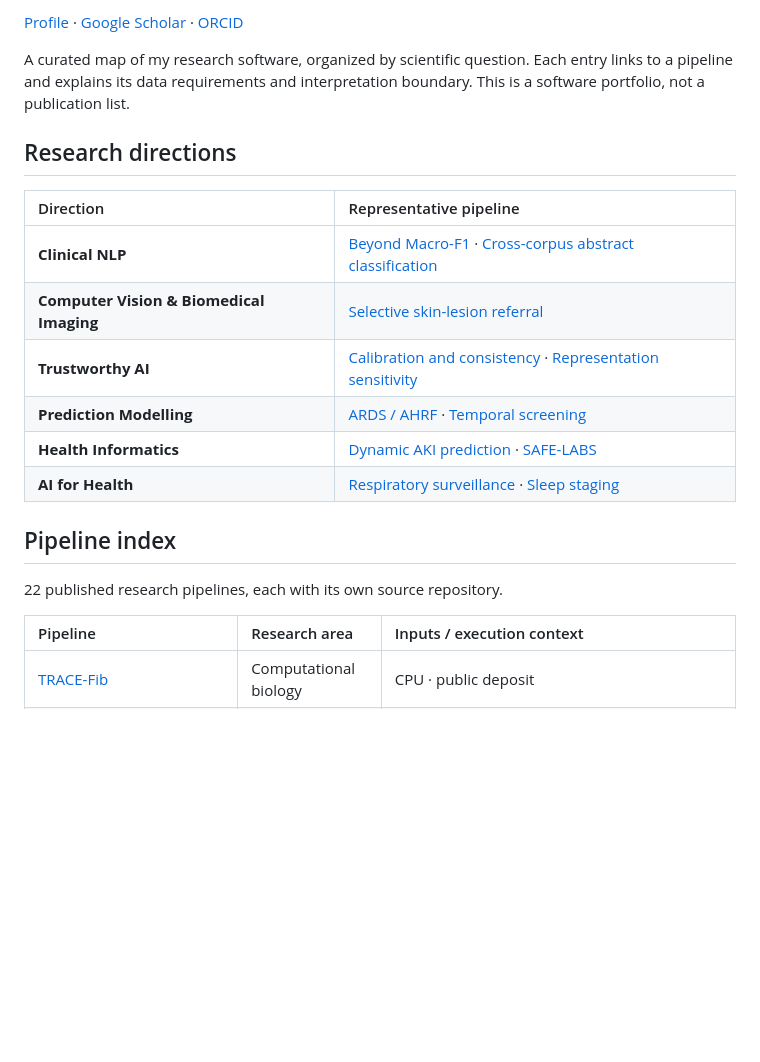
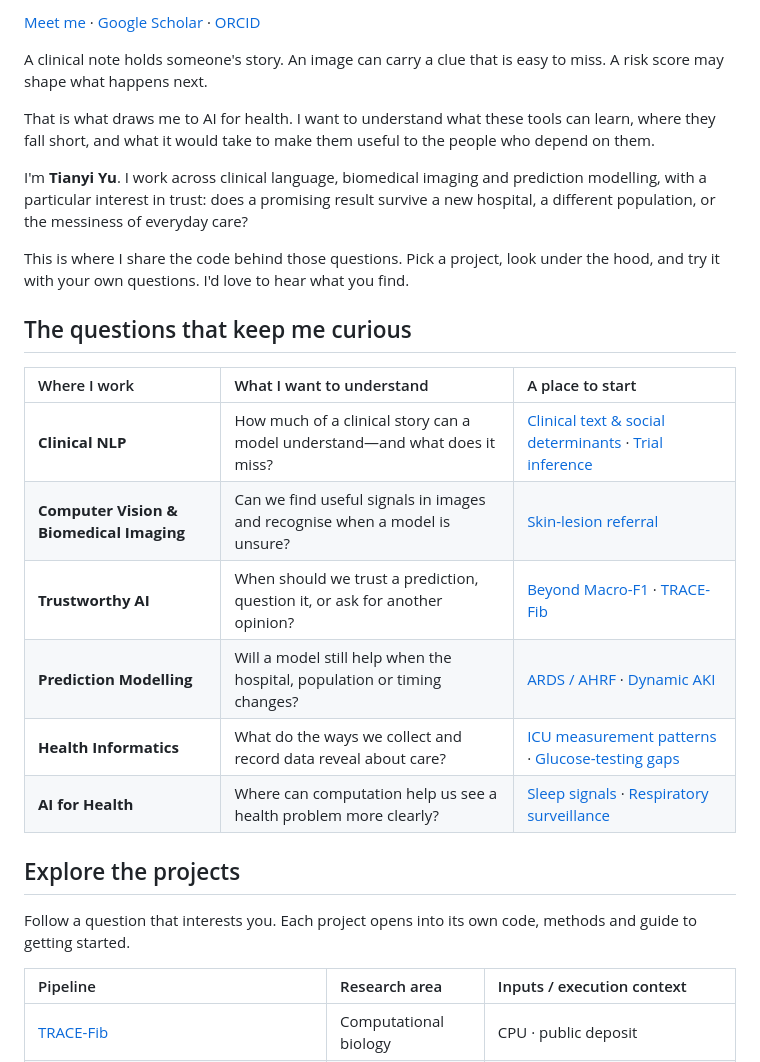
Before and after one commit to terry0809000/research-portfolio, a Markdown page: README.md, the part around one of its changes. Rendered like a GitHub page; blank space fills up the shorter version.

```diff
--- a/README.md
+++ b/README.md
@@ -2,22 +2,28 @@
 
-[Profile](https://github.com/terry0809000) · [Google Scholar](https://scholar.google.com/citations?user=m8F5KU8AAAAJ) · [ORCID](https://orcid.org/0009-0009-0311-4015)
+[Meet me](https://github.com/terry0809000) · [Google Scholar](https://scholar.google.com/citations?user=m8F5KU8AAAAJ) · [ORCID](https://orcid.org/0009-0009-0311-4015)
 
-A curated map of my research software, organized by scientific question. Each entry links to a pipeline and explains its data requirements and interpretation boundary. This is a software portfolio, not a publication list.
+A clinical note holds someone's story. An image can carry a clue that is easy to miss. A risk score may shape what happens next.
 
-## Research directions
+That is what draws me to AI for health. I want to understand what these tools can learn, where they fall short, and what it would take to make them useful to the people who depend on them.
 
-| Direction | Representative pipeline |
-|:--|:--|
-| **Clinical NLP** | [Beyond Macro-F1](https://github.com/terry0809000/beyond-macro-f1-pubmed-rct-public) · [Cross-corpus abstract classification](pipelines/biomedical-abstract-sentence-classification.md) |
-| **Computer Vision & Biomedical Imaging** | [Selective skin-lesion referral](https://github.com/terry0809000/ham10000-trustworthy-skin-ai) |
-| **Trustworthy AI** | [Calibration and consistency](pipelines/beyond-macro-f1-pubmed-rct-public.md) · [Representation sensitivity](pipelines/trace-fib-pipeline.md) |
-| **Prediction Modelling** | [ARDS / AHRF](pipelines/ards-ahrf-ehr-temporal-validation.md) · [Temporal screening](pipelines/nhanes-temporal-diabetes-screening.md) |
-| **Health Informatics** | [Dynamic AKI prediction](pipelines/aki-dynamic-prediction-deployment-gated.md) · [SAFE-LABS](pipelines/safelabs-icu-lab-deferral.md) |
-| **AI for Health** | [Respiratory surveillance](pipelines/bmc-dm-prediction-one-week.md) · [Sleep staging](pipelines/sleepingedf.md) |
+I'm **Tianyi Yu**. I work across clinical language, biomedical imaging and prediction modelling, with a particular interest in trust: does a promising result survive a new hospital, a different population, or the messiness of everyday care?
 
-## Pipeline index
+This is where I share the code behind those questions. Pick a project, look under the hood, and try it with your own questions. I'd love to hear what you find.
 
-22 published research pipelines, each with its own source repository.
+## The questions that keep me curious
+
+| Where I work | What I want to understand | A place to start |
+|:--|:--|:--|
+| **Clinical NLP** | How much of a clinical story can a model understand—and what does it miss? | [Clinical text & social determinants](pipelines/MIMIC_SBDH.md) · [Trial inference](pipelines/clinical-trial-inference-joint-audit.md) |
+| **Computer Vision & Biomedical Imaging** | Can we find useful signals in images and recognise when a model is unsure? | [Skin-lesion referral](pipelines/ham10000-trustworthy-skin-ai.md) |
+| **Trustworthy AI** | When should we trust a prediction, question it, or ask for another opinion? | [Beyond Macro-F1](pipelines/beyond-macro-f1-pubmed-rct-public.md) · [TRACE-Fib](pipelines/trace-fib-pipeline.md) |
+| **Prediction Modelling** | Will a model still help when the hospital, population or timing changes? | [ARDS / AHRF](pipelines/ards-ahrf-ehr-temporal-validation.md) · [Dynamic AKI](pipelines/aki-dynamic-prediction-deployment-gated.md) |
+| **Health Informatics** | What do the ways we collect and record data reveal about care? | [ICU measurement patterns](pipelines/icu-measurement-aware-prediction.md) · [Glucose-testing gaps](pipelines/brfss-glucose-testing-access.md) |
+| **AI for Health** | Where can computation help us see a health problem more clearly? | [Sleep signals](pipelines/sleepingedf.md) · [Respiratory surveillance](pipelines/bmc-dm-prediction-one-week.md) |
+
+## Explore the projects
+
+Follow a question that interests you. Each project opens into its own code, methods and guide to getting started.
 
 | Pipeline | Research area | Inputs / execution context |
 |:--|:--|:--|
```
Also changed, not shown: other parts of README.md (+21 -15 lines).
